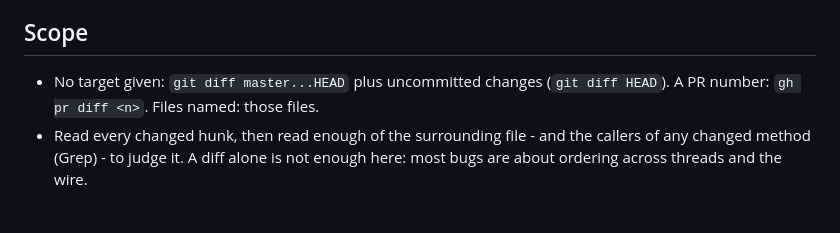
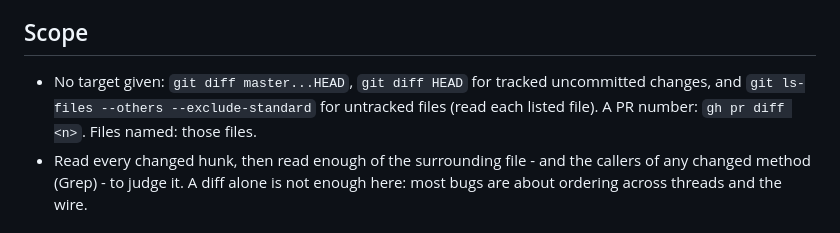
Before and after one commit to knilecrack/VSNeo, a Markdown page: .claude/agents/vsneo-reviewer.md, the part around the change. GitHub-like rendering.

Commit message:
Update guidelines for git diff and PR reviews
Clarify instructions for handling git diffs and PRs.

Co-authored-by: Copilot Autofix powered by AI <175728472+Copilot@users.noreply.github.com>

```diff
--- a/.claude/agents/vsneo-reviewer.md
+++ b/.claude/agents/vsneo-reviewer.md
@@ -11,8 +11,10 @@ a change quietly breaking one of the rules written there.
 
 ## Scope
 
-- No target given: `git diff master...HEAD` plus uncommitted changes
-  (`git diff HEAD`). A PR number: `gh pr diff <n>`. Files named: those files.
+- No target given: `git diff master...HEAD`, `git diff HEAD` for tracked
+  uncommitted changes, and `git ls-files --others --exclude-standard` for
+  untracked files (read each listed file). A PR number: `gh pr diff <n>`.
+  Files named: those files.
 - Read every changed hunk, then read enough of the surrounding file - and the
   callers of any changed method (Grep) - to judge it. A diff alone is not
   enough here: most bugs are about ordering across threads and the wire.
```
